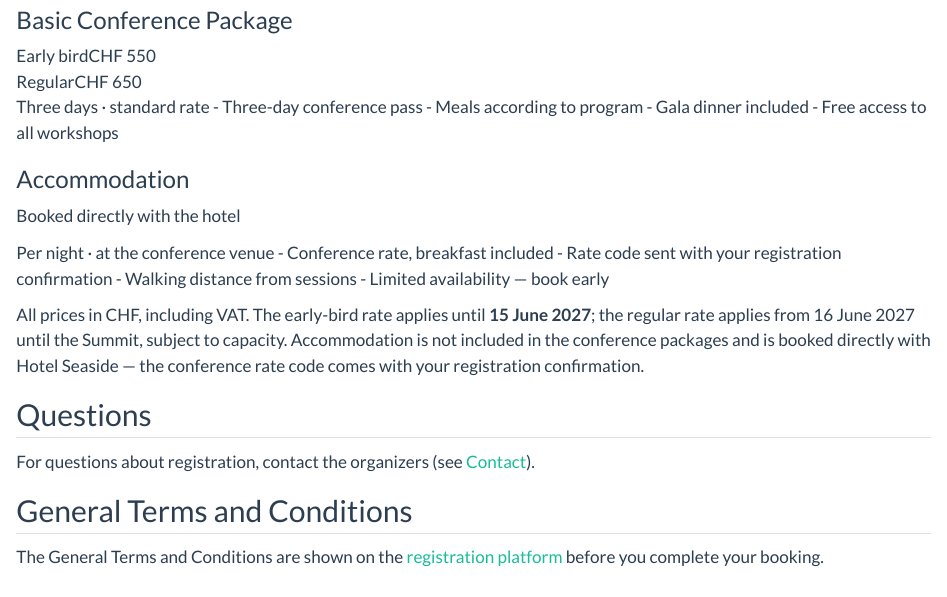
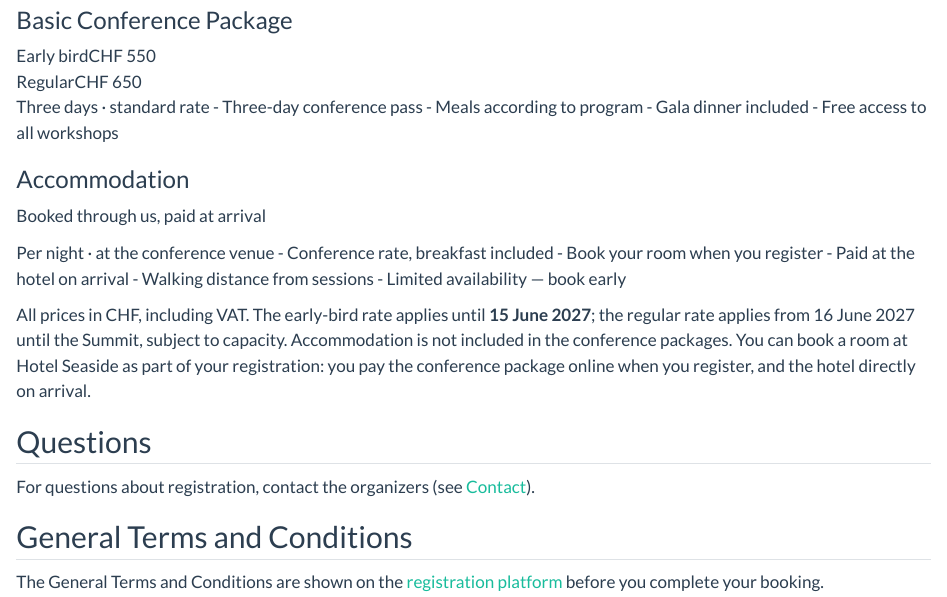
Before and after one commit to peritoneal-summit/website, a Quarto document (registration.qmd): the page in a window 1100 px wide, from 770 px down. Rendered offline with R 4.5, knitr and Pandoc in place of Quarto, with nearby package versions.

Commit message:
Accommodation: booked at registration, paid at the hotel on arrival
Co-Authored-By: Claude Opus 5.5 <noreply@anthropic.com>

```diff
--- a/registration.qmd
+++ b/registration.qmd
@@ -51,17 +51,18 @@
 
 ::: {.price-card}
 ### Accommodation
-<p class="price-tbd">Booked directly with the hotel</p>
+<p class="price-tbd">Booked through us, paid at arrival</p>
 Per night · at the conference venue
 - Conference rate, breakfast included
-- Rate code sent with your registration confirmation
+- Book your room when you register
+- Paid at the hotel on arrival
 - Walking distance from sessions
 - Limited availability — book early
 :::
 
 :::
 
-All prices in CHF, including VAT. The early-bird rate applies until **15 June 2027**; the regular rate applies from 16 June 2027 until the Summit, subject to capacity. Accommodation is not included in the conference packages and is booked directly with Hotel Seaside — the conference rate code comes with your registration confirmation.
+All prices in CHF, including VAT. The early-bird rate applies until **15 June 2027**; the regular rate applies from 16 June 2027 until the Summit, subject to capacity. Accommodation is not included in the conference packages. You can book a room at Hotel Seaside as part of your registration: you pay the conference package online when you register, and the hotel directly on arrival.
 
 ## Questions
 
```
Also changed, not shown: venue.qmd (+1 -1 lines).
